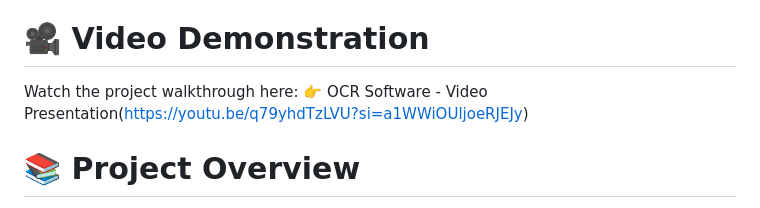
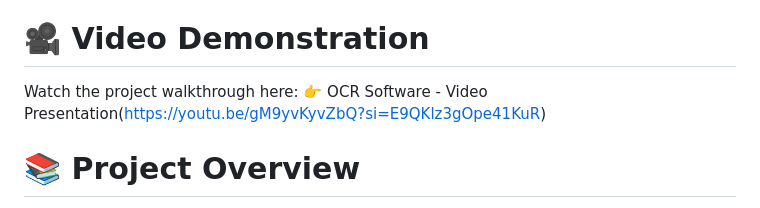
Before and after one commit to DanishPathania/Danish_pathania_CSE5_ocrSoftware.., a Markdown page: README.md, the part around the change. Rendered like a GitHub page.

```diff
--- a/README.md
+++ b/README.md
@@ -12,7 +12,7 @@ This web-based OCR application enables users to upload scanned documents, automa
 
 # 🎥 Video Demonstration
 Watch the project walkthrough here:
-👉 OCR Software - Video Presentation(https://youtu.be/q79yhdTzLVU?si=a1WWiOUljoeRJEJy)
+👉 OCR Software - Video Presentation(https://youtu.be/gM9yvKyvZbQ?si=E9QKlz3gOpe41KuR)
 
 # 📚 Project Overview
 The Advanced OCR for Multi-Document Data Extraction project seeks to develop an intelligent system capable of recognizing, extracting, and processing both structured and unstructured data from diverse document types, such as invoices, receipts, contracts, and forms. Leveraging state-of-the-art OCR techniques integrated with machine learning (ML) and natural language processing (NLP), this system enhances document quality, identifies key data fields (e.g., dates, names, amounts), and converts printed or handwritten text into structured digital formats.
```
